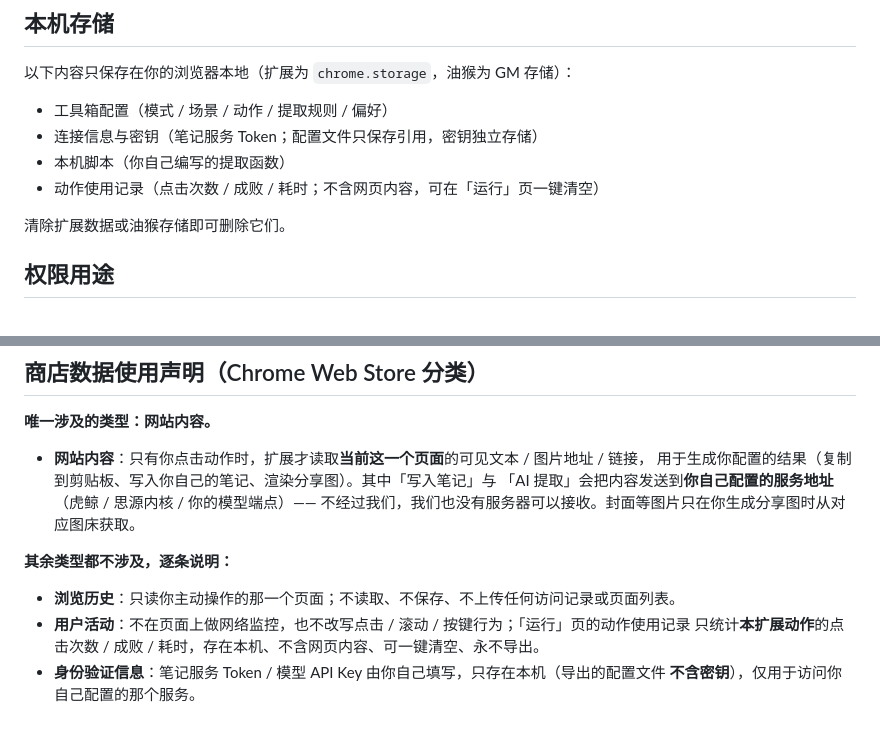
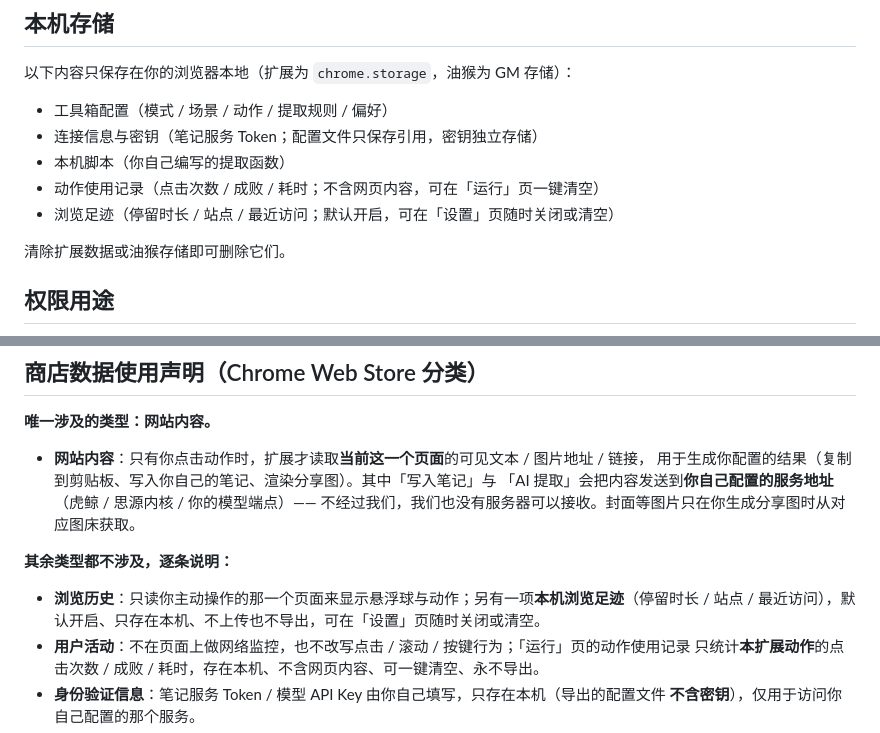
Before and after one commit to hqweay/shunshou, a Markdown page: PRIVACY.md, 2 parts joined by grey strips. Drawn GitHub-style.

```diff
--- a/PRIVACY.md
+++ b/PRIVACY.md
@@ -24,6 +24,7 @@
 - 连接信息与密钥（笔记服务 Token；配置文件只保存引用，密钥独立存储）
 - 本机脚本（你自己编写的提取函数）
 - 动作使用记录（点击次数 / 成败 / 耗时；不含网页内容，可在「运行」页一键清空）
+- 浏览足迹（停留时长 / 站点 / 最近访问；默认开启，可在「设置」页随时关闭或清空）
 
 清除扩展数据或油猴存储即可删除它们。
 
@@ -44,7 +45,8 @@
 
 **其余类型都不涉及，逐条说明：**
 
-- **浏览历史**：只读你主动操作的那一个页面；不读取、不保存、不上传任何访问记录或页面列表。
+- **浏览历史**：只读你主动操作的那一个页面来显示悬浮球与动作；另有一项**本机浏览足迹**（停留时长 / 站点 /
+  最近访问），默认开启、只存在本机、不上传也不导出，可在「设置」页随时关闭或清空。
 - **用户活动**：不在页面上做网络监控，也不改写点击 / 滚动 / 按键行为；「运行」页的动作使用记录
   只统计**本扩展动作**的点击次数 / 成败 / 耗时，存在本机、不含网页内容、可一键清空、永不导出。
 - **身份验证信息**：笔记服务 Token / 模型 API Key 由你自己填写，只存在本机（导出的配置文件
```
Also changed, not shown: other parts of PRIVACY.md (+1 -1 lines), README.md (+11 -6 lines).
